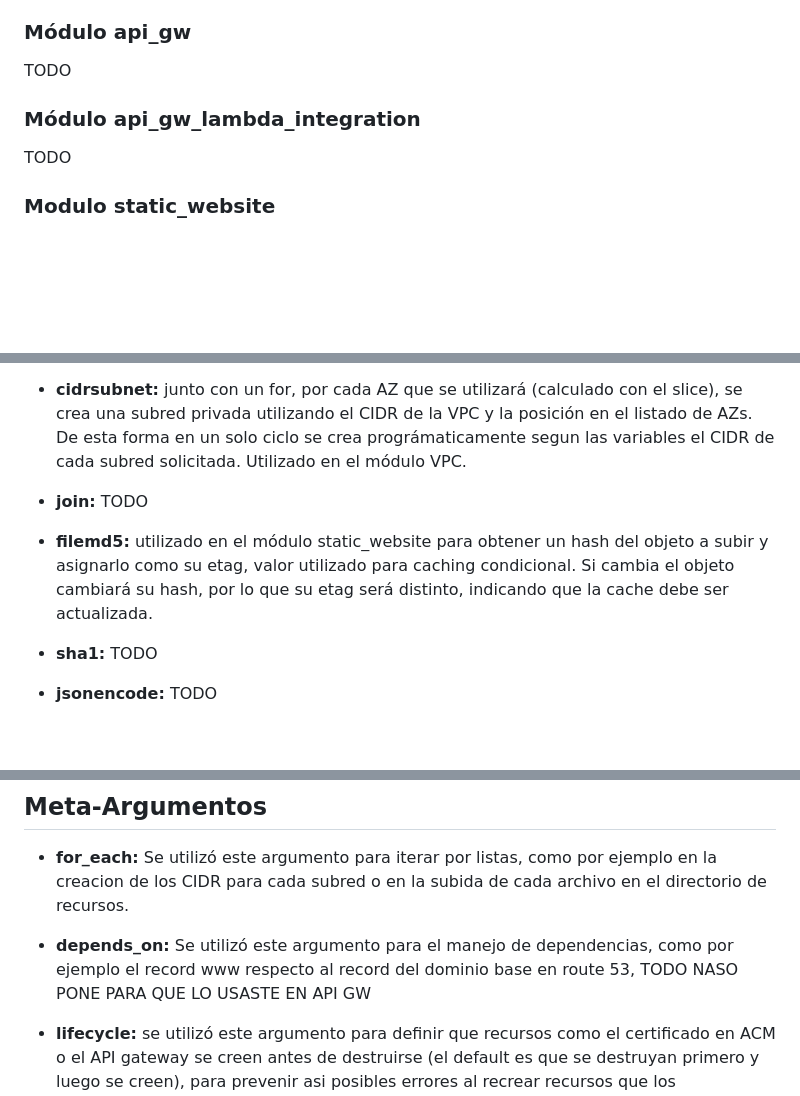
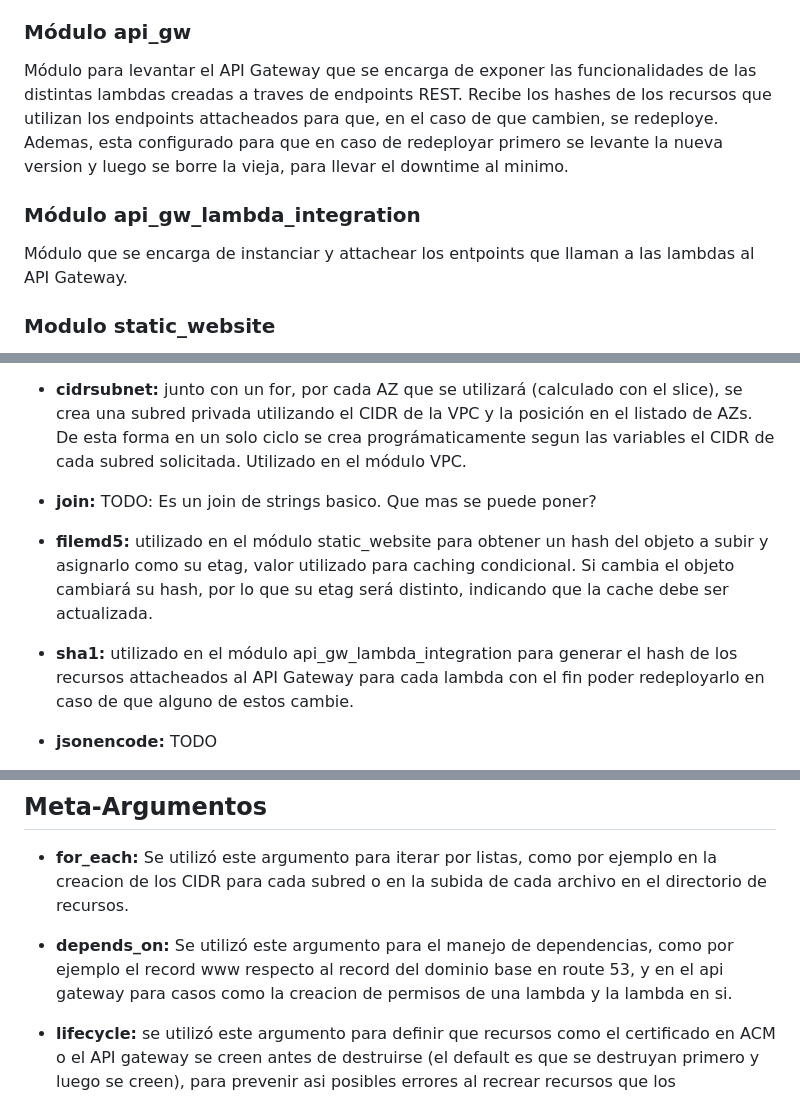
Before and after one commit to AgustinNaso/Cloud-TP3, a Markdown page: README.md, 3 parts joined by grey strips. Rendered like a GitHub page; blank space fills up the shorter version.

Commit message:
feat: readme api gw and partners

```diff
--- a/README.md
+++ b/README.md
@@ -17,11 +17,11 @@ Módulo para la configuración de la CDN: Cloudfront. Se definen los orígenes d
 
 ### Módulo api_gw
 
-TODO
+Módulo para levantar el API Gateway que se encarga de exponer las funcionalidades de las distintas lambdas creadas a traves de endpoints REST. Recibe los hashes de los recursos que utilizan los endpoints attacheados para que, en el caso de que cambien, se redeploye. Ademas, esta configurado para que en caso de redeployar primero se levante la nueva version y luego se borre la vieja, para llevar el downtime al minimo.
 
 ### Módulo api_gw_lambda_integration
 
-TODO
+Módulo que se encarga de instanciar y attachear los entpoints que llaman a las lambdas al API Gateway.
 
 ### Modulo static_website
 
@@ -61,11 +61,11 @@ TODO PONER FORO ARQUITECTURA
 
 - **cidrsubnet:** junto con un for, por cada AZ que se utilizará (calculado con el slice), se crea una subred privada utilizando el CIDR de la VPC y la posición en el listado de AZs. De esta forma en un solo ciclo se crea prográmaticamente segun las variables el CIDR de cada subred solicitada. Utilizado en el módulo VPC.
 
-- **join:** TODO
+- **join:** TODO: Es un join de strings basico. Que mas se puede poner?
 
 - **filemd5:** utilizado en el módulo static_website para obtener un hash del objeto a subir y asignarlo como su etag, valor utilizado para caching condicional. Si cambia el objeto cambiará su hash, por lo que su etag será distinto, indicando que la cache debe ser actualizada.
 
-- **sha1:** TODO
+- **sha1:** utilizado en el módulo api_gw_lambda_integration para generar el hash de los recursos  attacheados al API Gateway para cada lambda con el fin poder redeployarlo en caso de que alguno de estos cambie.
 
 - **jsonencode:** TODO
 
@@ -78,7 +78,7 @@ TODO PONER FORO ARQUITECTURA
 
 - **for_each:** Se utilizó este argumento para iterar por listas, como por ejemplo en la creacion de los CIDR para cada subred o en la subida de cada archivo en el directorio de recursos.
 
-- **depends_on:** Se utilizó este argumento para el manejo de dependencias, como por ejemplo el record www respecto al record del dominio base en route 53, TODO NASO PONE PARA QUE LO USASTE EN API GW
+- **depends_on:** Se utilizó este argumento para el manejo de dependencias, como por ejemplo el record www respecto al record del dominio base en route 53, y en el api gateway para casos como la creacion de permisos de una lambda y la lambda en si.
 
 - **lifecycle:** se utilizó este argumento para definir que recursos como el certificado en ACM o el API gateway se creen antes de destruirse (el default es que se destruyan primero y luego se creen), para prevenir asi posibles errores al recrear recursos que los referencian.
 
```
